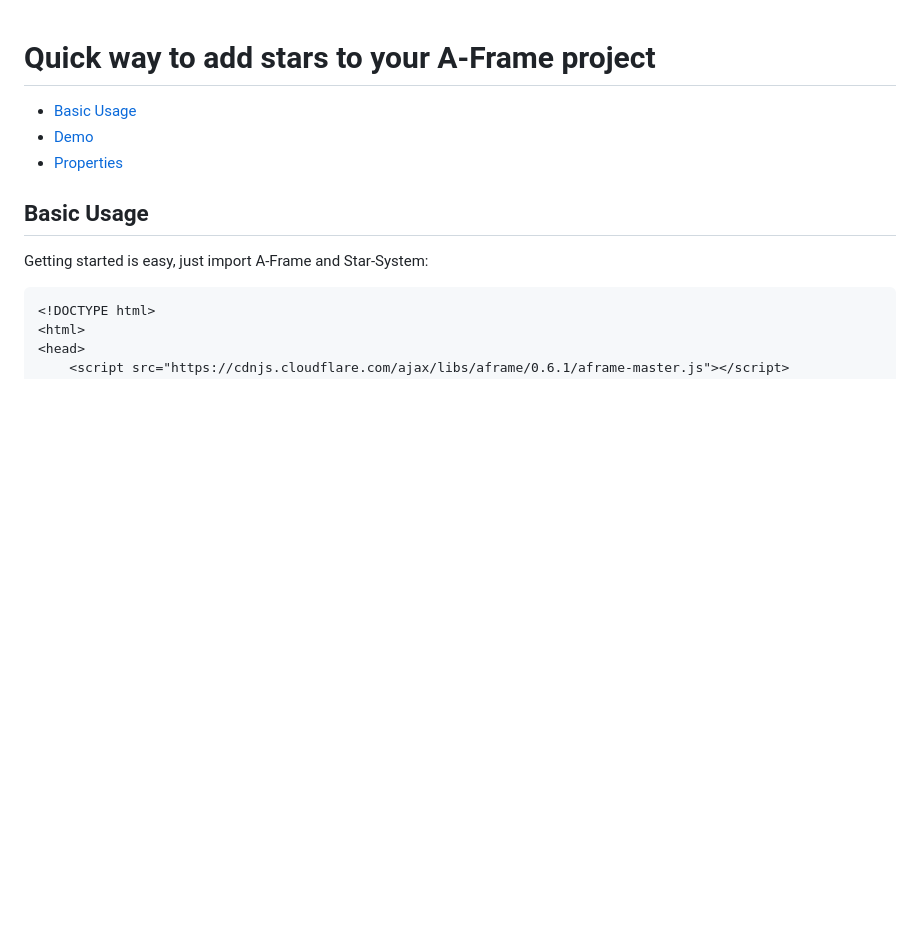
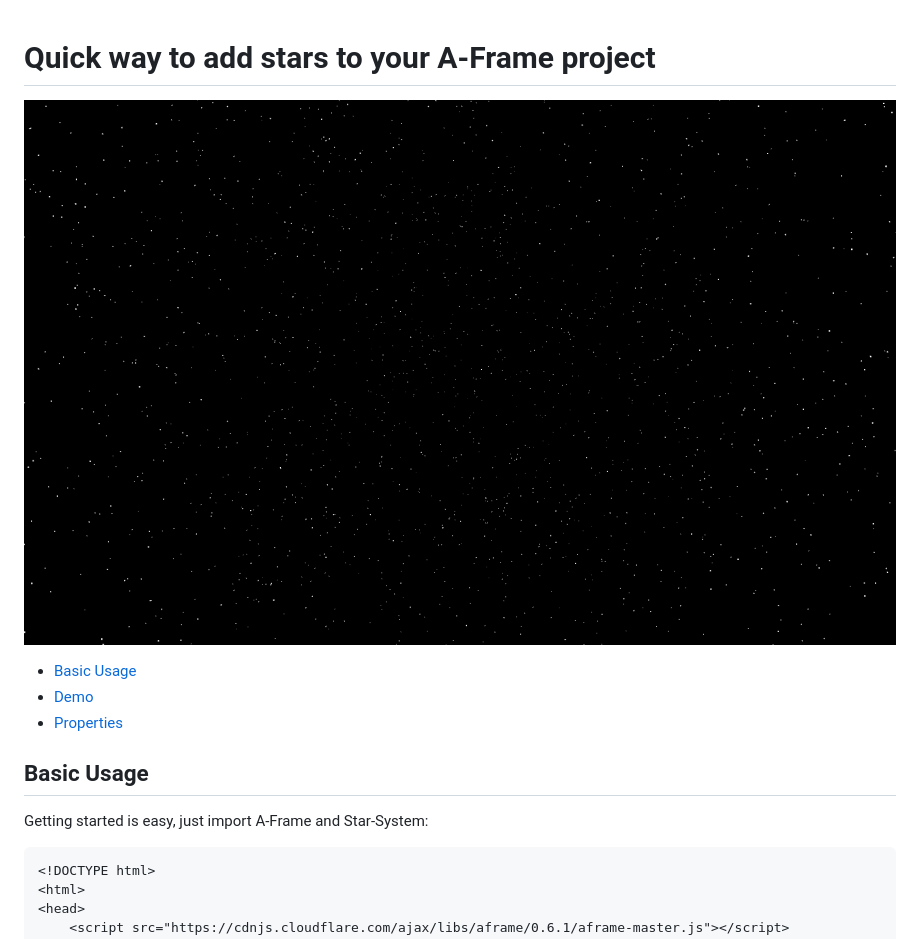
Before and after one commit to handeyeco/aframe-star-system-component, a Markdown page: README.md, the part around the change. Drawn GitHub-style; pictures changed too: screenshot.png (added); blank space fills up the shorter version.

```diff
--- a/README.md
+++ b/README.md
@@ -1,4 +1,6 @@
 # Quick way to add stars to your A-Frame project
+
+![screenshot](./screenshot.png "Screenshot")
 
 * [Basic Usage](#basic-usage)
 * [Demo](#demo)
```
Also changed, not shown: LICENSE.md (added, +5 -0 lines), 2 other files.
